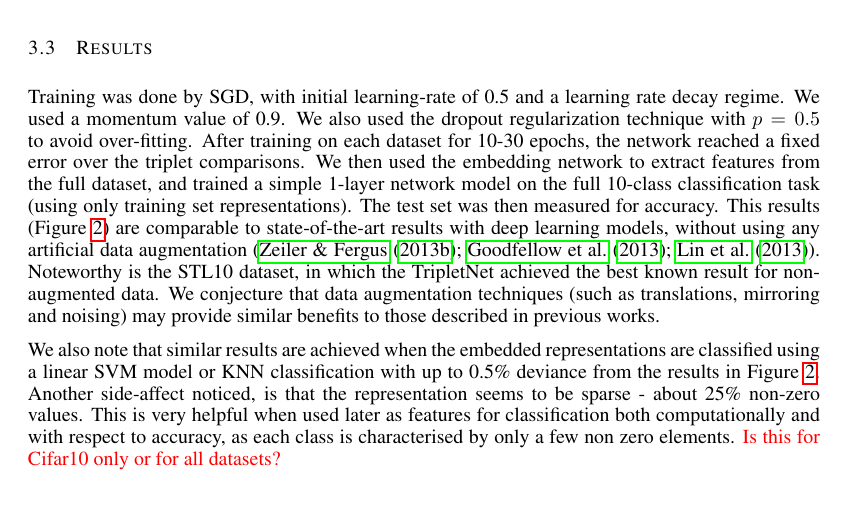
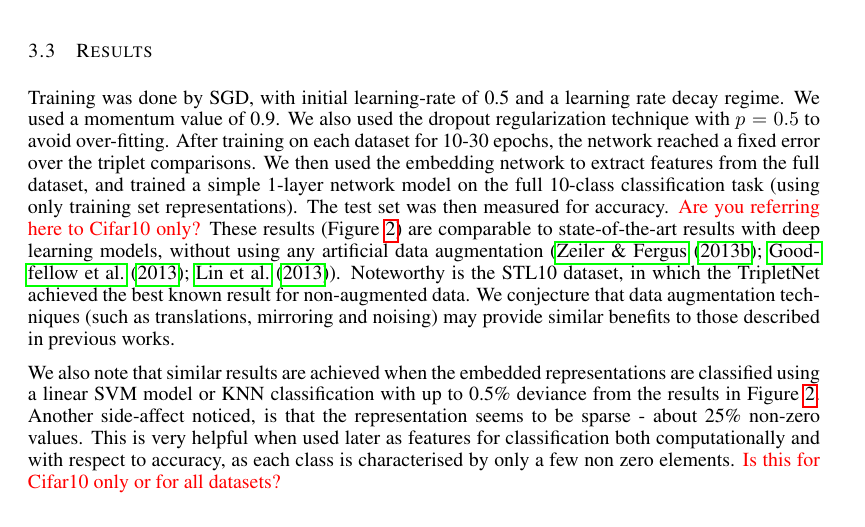
Before and after one commit to nailon/TripletNetworkPaper, a LaTeX paper (TripletNet_iclr2015.tex): part of page 4 of 8, cut so that both start at the same text. Compiled offline with pdfLaTeX.

Commit message:
tiny change

```diff
--- a/TripletNet_iclr2015.tex
+++ b/TripletNet_iclr2015.tex
@@ -161,8 +161,8 @@ layer is used for classification. In our net this layer is removed, as we are in
 \subsection{Results}
 Training was done by SGD, with initial learning-rate of 0.5 and a learning rate decay regime. We used a momentum value of 0.9. We also used the dropout regularization technique with $p=0.5$ to avoid over-fitting.
 After training on each dataset for 10-30 epochs, the network reached a fixed error over the triplet comparisons.
-  We then used the embedding network to extract features from the full dataset, and trained a simple 1-layer network model on the full 10-class classification task (using only training set representations).  The test set was then measured for accuracy.
-  This results (Figure~\ref{results}) are comparable to state-of-the-art results with deep learning models, without using any artificial data augmentation (\citet{zeiler2013stochastic,goodfellow2013maxout,LinCY13}).
+  We then used the embedding network to extract features from the full dataset, and trained a simple 1-layer network model on the full 10-class classification task (using only training set representations).  The test set was then measured for accuracy.  \nir{Are you referring here to Cifar10 only?}
+  These results (Figure~\ref{results}) are comparable to state-of-the-art results with deep learning models, without using any artificial data augmentation (\citet{zeiler2013stochastic,goodfellow2013maxout,LinCY13}).
   Noteworthy is the STL10 dataset, in which the TripletNet achieved the best known result for non-augmented data.
   We conjecture that data augmentation techniques (such as translations, mirroring and noising) may provide similar benefits to those described in previous works.
 
```
Also changed, not shown: 2 other files.
